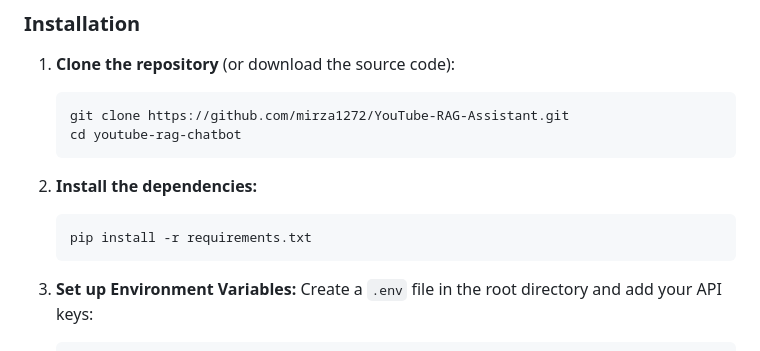
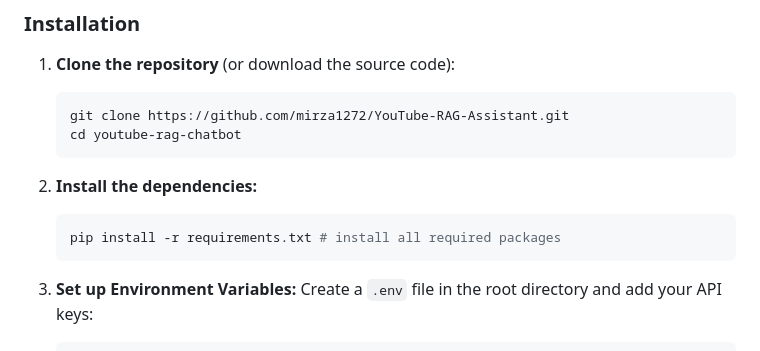
Before and after one commit to mirza1272/YouTube-RAG-Assistant, a Markdown page: README.md, the part around the change. Rendered like a GitHub page.

````diff
--- a/README.md
+++ b/README.md
@@ -30,7 +30,7 @@ Make sure you have Python 3.8+ installed on your machine.
 
 2. **Install the dependencies:**
    ```bash
-   pip install -r requirements.txt
+   pip install -r requirements.txt # install all required packages
    ```
 
 3. **Set up Environment Variables:**
````
